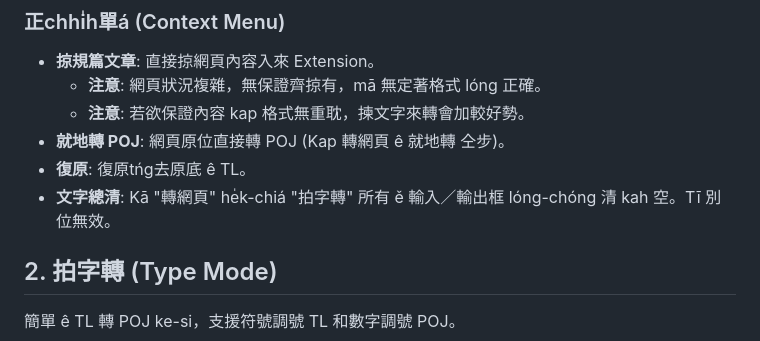
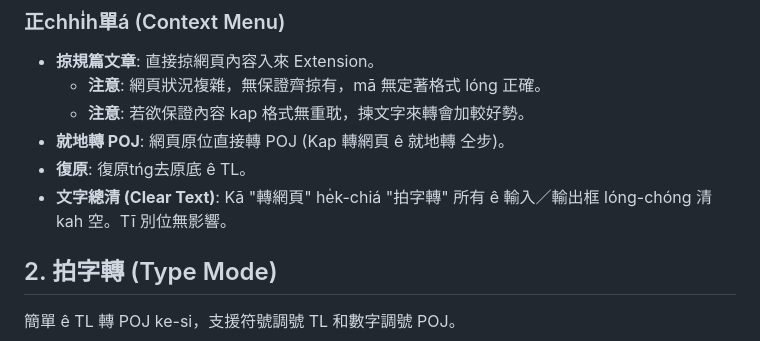
Before and after one commit to CyberOoHim/tl_poj_extension, a Markdown page: docs/HELP.md, the part around the change. GitHub-like rendering.

Commit message:
docs: update Clear Text help message and add commit workflow

```diff
--- a/docs/HELP.md
+++ b/docs/HELP.md
@@ -22,7 +22,7 @@
   * **注意**: 若欲保證內容 kap 格式無重耽，揀文字來轉會加較好勢。
 * **就地轉 POJ**: 網頁原位直接轉 POJ (Kap 轉網頁 ê 就地轉 仝步)。
 * **復原**: 復原tńg去原底 ê TL。
-* **文字總清**: Kā "轉網頁" he̍k-chiá "拍字轉" 所有 ě 輸入／輸出框 lóng-chóng 清 kah 空。Tī 別位無效。
+* **文字總清 (Clear Text)**: Kā "轉網頁" he̍k-chiá "拍字轉" 所有 ê 輸入／輸出框 lóng-chóng 清 kah 空。Tī 別位無影響。
 
 ## 2. 拍字轉 (Type Mode)
 
```
Also changed, not shown: .agent/workflows/commit-changes.md (added, +27 -0 lines).
